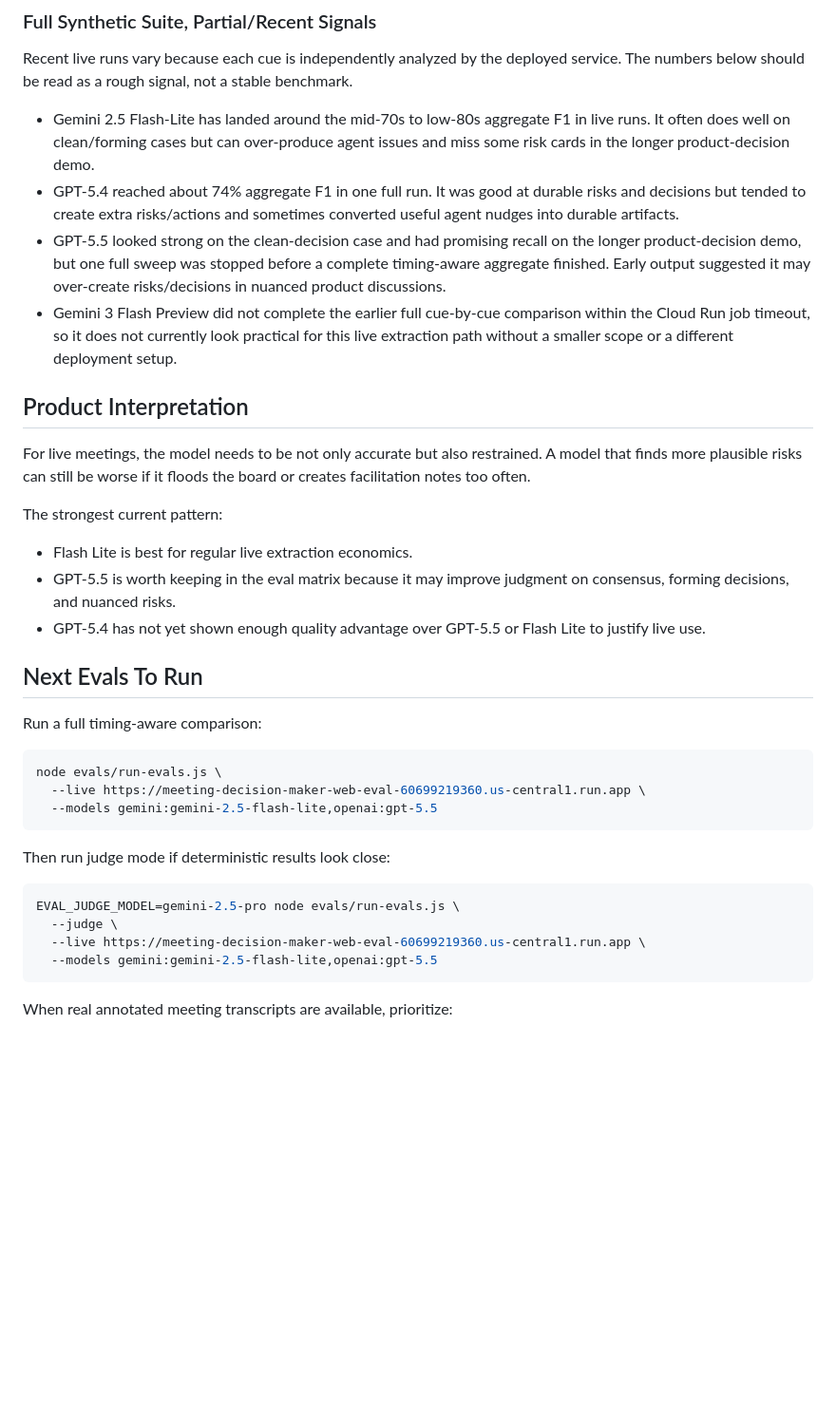
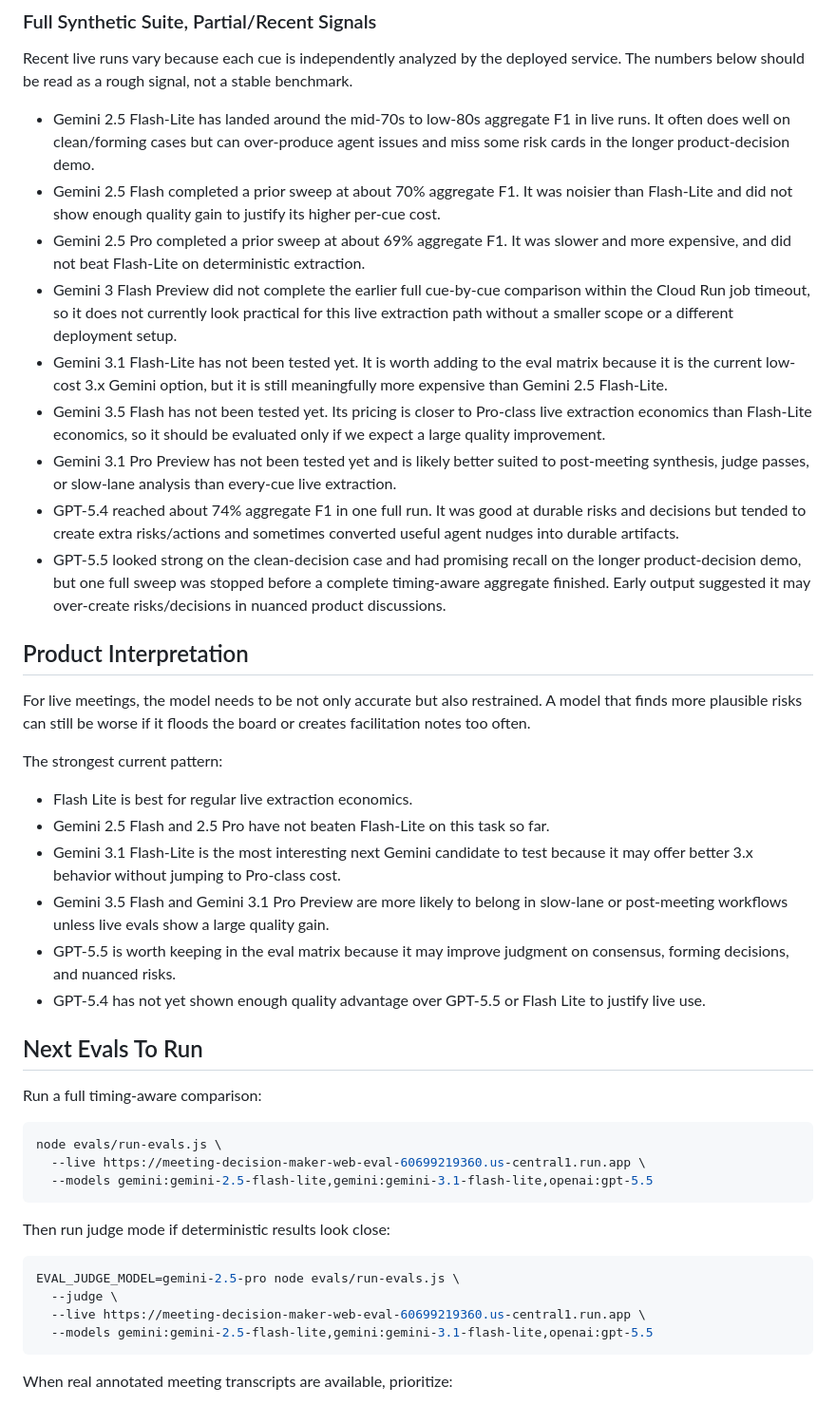
Before and after one commit to chrizbo/meeting-decision-maker, a Markdown page: docs/model-evaluation-notes.md, the part around one of its changes. Shown at 95% size. Rendered like a GitHub page; blank space fills up the shorter version.

````diff
--- a/docs/model-evaluation-notes.md
+++ b/docs/model-evaluation-notes.md
@@ -61,9 +81,14 @@ This small case is not enough to choose a model by itself, but it is useful for
 Recent live runs vary because each cue is independently analyzed by the deployed service. The numbers below should be read as a rough signal, not a stable benchmark.
 
 - Gemini 2.5 Flash-Lite has landed around the mid-70s to low-80s aggregate F1 in live runs. It often does well on clean/forming cases but can over-produce agent issues and miss some risk cards in the longer product-decision demo.
+- Gemini 2.5 Flash completed a prior sweep at about 70% aggregate F1. It was noisier than Flash-Lite and did not show enough quality gain to justify its higher per-cue cost.
+- Gemini 2.5 Pro completed a prior sweep at about 69% aggregate F1. It was slower and more expensive, and did not beat Flash-Lite on deterministic extraction.
+- Gemini 3 Flash Preview did not complete the earlier full cue-by-cue comparison within the Cloud Run job timeout, so it does not currently look practical for this live extraction path without a smaller scope or a different deployment setup.
+- Gemini 3.1 Flash-Lite has not been tested yet. It is worth adding to the eval matrix because it is the current low-cost 3.x Gemini option, but it is still meaningfully more expensive than Gemini 2.5 Flash-Lite.
+- Gemini 3.5 Flash has not been tested yet. Its pricing is closer to Pro-class live extraction economics than Flash-Lite economics, so it should be evaluated only if we expect a large quality improvement.
+- Gemini 3.1 Pro Preview has not been tested yet and is likely better suited to post-meeting synthesis, judge passes, or slow-lane analysis than every-cue live extraction.
 - GPT-5.4 reached about 74% aggregate F1 in one full run. It was good at durable risks and decisions but tended to create extra risks/actions and sometimes converted useful agent nudges into durable artifacts.
 - GPT-5.5 looked strong on the clean-decision case and had promising recall on the longer product-decision demo, but one full sweep was stopped before a complete timing-aware aggregate finished. Early output suggested it may over-create risks/decisions in nuanced product discussions.
-- Gemini 3 Flash Preview did not complete the earlier full cue-by-cue comparison within the Cloud Run job timeout, so it does not currently look practical for this live extraction path without a smaller scope or a different deployment setup.
 
 ## Product Interpretation
 
@@ -72,6 +97,9 @@ For live meetings, the model needs to be not only accurate but also restrained.
 The strongest current pattern:
 
 - Flash Lite is best for regular live extraction economics.
+- Gemini 2.5 Flash and 2.5 Pro have not beaten Flash-Lite on this task so far.
+- Gemini 3.1 Flash-Lite is the most interesting next Gemini candidate to test because it may offer better 3.x behavior without jumping to Pro-class cost.
+- Gemini 3.5 Flash and Gemini 3.1 Pro Preview are more likely to belong in slow-lane or post-meeting workflows unless live evals show a large quality gain.
 - GPT-5.5 is worth keeping in the eval matrix because it may improve judgment on consensus, forming decisions, and nuanced risks.
 - GPT-5.4 has not yet shown enough quality advantage over GPT-5.5 or Flash Lite to justify live use.
 
@@ -82,7 +110,7 @@ Run a full timing-aware comparison:
 ```bash
 node evals/run-evals.js \
   --live https://meeting-decision-maker-web-eval-60699219360.us-central1.run.app \
-  --models gemini:gemini-2.5-flash-lite,openai:gpt-5.5
+  --models gemini:gemini-2.5-flash-lite,gemini:gemini-3.1-flash-lite,openai:gpt-5.5
 ```
 
 Then run judge mode if deterministic results look close:
@@ -91,7 +119,7 @@ Then run judge mode if deterministic results look close:
 EVAL_JUDGE_MODEL=gemini-2.5-pro node evals/run-evals.js \
   --judge \
   --live https://meeting-decision-maker-web-eval-60699219360.us-central1.run.app \
-  --models gemini:gemini-2.5-flash-lite,openai:gpt-5.5
+  --models gemini:gemini-2.5-flash-lite,gemini:gemini-3.1-flash-lite,openai:gpt-5.5
 ```
 
 When real annotated meeting transcripts are available, prioritize:
````
Also changed, not shown: other parts of docs/model-evaluation-notes.md (+20 -0 lines).
